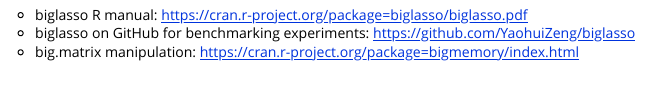
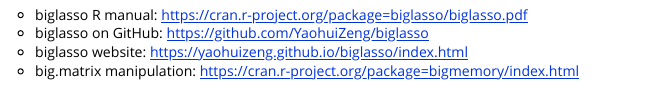
Before and after one commit to tabpeter/biglasso, an R Markdown document (vignettes/biglasso.Rmd): the page in a window 1100 px wide, from 4510 px down. Rendered offline with R 4.5, knitr and Pandoc, with nearby package versions; code that draws random numbers runs with fixed seeds of ours; some code elsewhere in the file could not run offline; long lines of code are wrapped.

Commit message:
update links

```diff
--- a/vignettes/biglasso.Rmd
+++ b/vignettes/biglasso.Rmd
@@ -183,5 +183,6 @@
 # 2 Useful Reference
 
 * biglasso R manual: https://cran.r-project.org/package=biglasso/biglasso.pdf
-* biglasso on GitHub for benchmarking experiments: https://github.com/YaohuiZeng/biglasso
+* biglasso on GitHub: https://github.com/YaohuiZeng/biglasso
+* biglasso website: https://yaohuizeng.github.io/biglasso/index.html
 * big.matrix manipulation: https://cran.r-project.org/package=bigmemory/index.html
```
Also changed, not shown: README.md, docs/pkgdown.yml, vignettes/biglasso.html, 2 other files.
